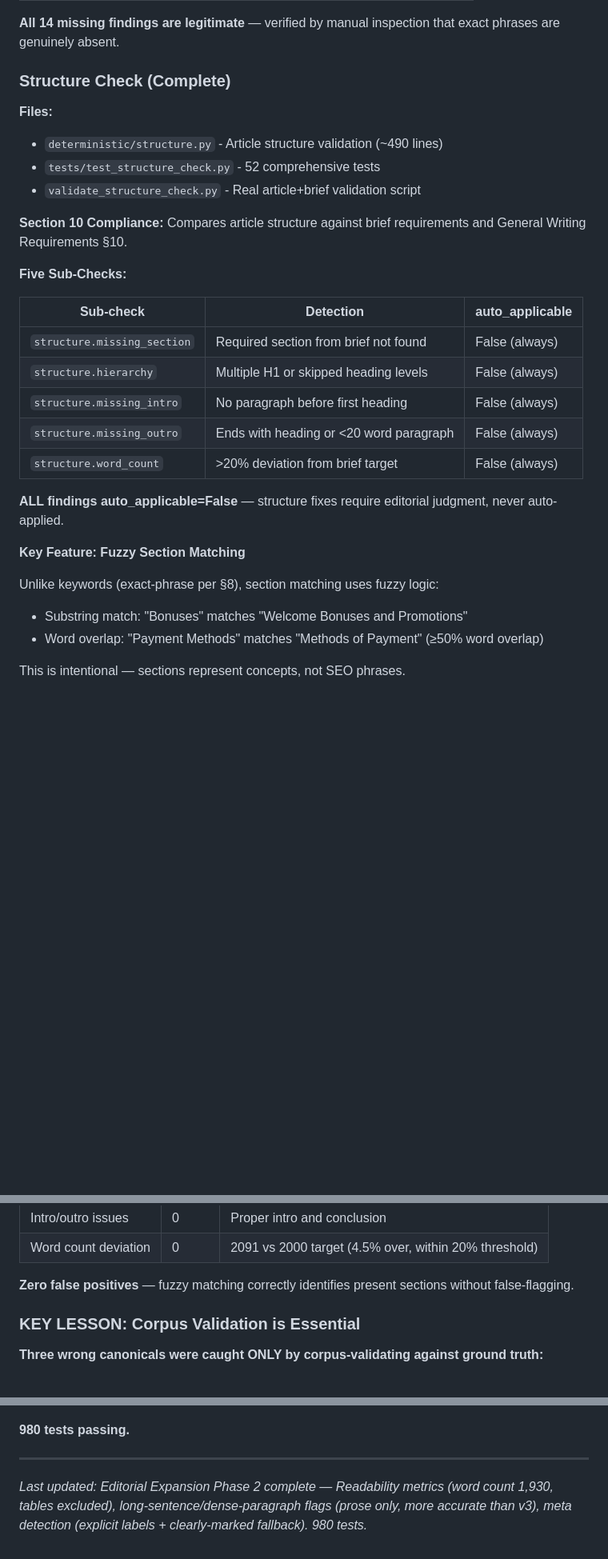
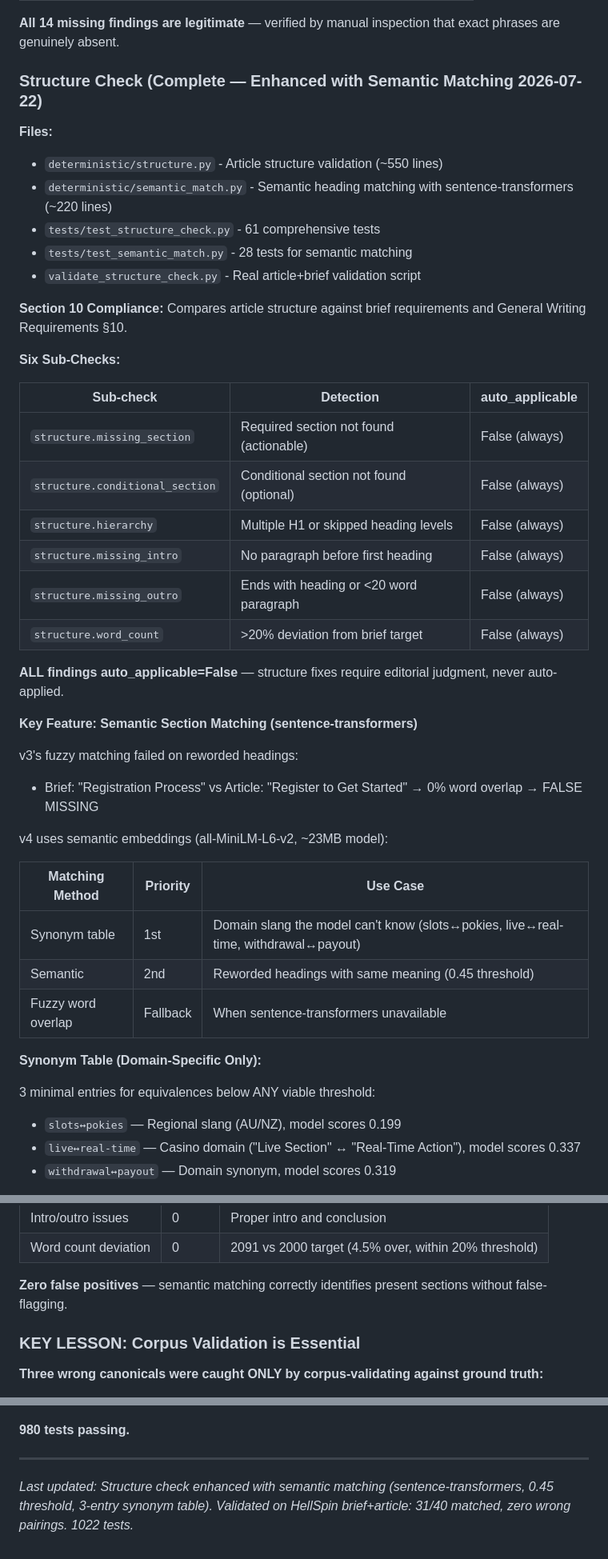
Before and after one commit to Ogi404/pitboss-v4, a Markdown page: PROGRESS.md, 3 parts joined by grey strips. Shown at 80% size. GitHub-like rendering; blank space fills up the shorter version.

```diff
--- a/PROGRESS.md
+++ b/PROGRESS.md
@@ -532,21 +533,24 @@ For `wrong_construction` findings, reasoning includes nearby-text hint showing w
 
 **All 14 missing findings are legitimate** — verified by manual inspection that exact phrases are genuinely absent.
 
-### Structure Check (Complete)
+### Structure Check (Complete — Enhanced with Semantic Matching 2026-07-22)
 
 **Files:**
-- `deterministic/structure.py` - Article structure validation (~490 lines)
-- `tests/test_structure_check.py` - 52 comprehensive tests
+- `deterministic/structure.py` - Article structure validation (~550 lines)
+- `deterministic/semantic_match.py` - Semantic heading matching with sentence-transformers (~220 lines)
+- `tests/test_structure_check.py` - 61 comprehensive tests
+- `tests/test_semantic_match.py` - 28 tests for semantic matching
 - `validate_structure_check.py` - Real article+brief validation script
 
 **Section 10 Compliance:**
 Compares article structure against brief requirements and General Writing Requirements §10.
 
-**Five Sub-Checks:**
+**Six Sub-Checks:**
 
 | Sub-check | Detection | auto_applicable |
 |-----------|-----------|-----------------|
-| `structure.missing_section` | Required section from brief not found | False (always) |
+| `structure.missing_section` | Required section not found (actionable) | False (always) |
+| `structure.conditional_section` | Conditional section not found (optional) | False (always) |
 | `structure.hierarchy` | Multiple H1 or skipped heading levels | False (always) |
 | `structure.missing_intro` | No paragraph before first heading | False (always) |
 | `structure.missing_outro` | Ends with heading or <20 word paragraph | False (always) |
@@ -554,10 +558,23 @@ Compares article structure against brief requirements and General Writing Requir
 
 **ALL findings auto_applicable=False** — structure fixes require editorial judgment, never auto-applied.
 
-**Key Feature: Fuzzy Section Matching**
+**Key Feature: Semantic Section Matching (sentence-transformers)**
 
-Unlike keywords (exact-phrase per §8), section matching uses fuzzy logic:
-- Substring match: "Bonuses" matches "Welcome Bonuses and Promotions"
-- Word overlap: "Payment Methods" matches "Methods of Payment" (≥50% word overlap)
+v3's fuzzy matching failed on reworded headings:
+- Brief: "Registration Process" vs Article: "Register to Get Started" → 0% word overlap → FALSE MISSING
 
-This is intentional — sections represent concepts, not SEO phrases.
+v4 uses semantic embeddings (all-MiniLM-L6-v2, ~23MB model):
+
+| Matching Method | Priority | Use Case |
+|-----------------|----------|----------|
+| Synonym table | 1st | Domain slang the model can't know (slots↔pokies, live↔real-time, withdrawal↔payout) |
+| Semantic | 2nd | Reworded headings with same meaning (0.45 threshold) |
+| Fuzzy word overlap | Fallback | When sentence-transformers unavailable |
+
+**Synonym Table (Domain-Specific Only):**
+
+3 minimal entries for equivalences below ANY viable threshold:
+- `slots↔pokies` — Regional slang (AU/NZ), model scores 0.199
+- `live↔real-time` — Casino domain ("Live Section" ↔ "Real-Time Action"), model scores 0.337
+- `withdrawal↔payout` — Domain synonym, model scores 0.319
+
@@ -575,7 +620,7 @@ Labels like "Main keywords", "Support keywords", "LSI keywords", "Word Count", "
 | Intro/outro issues | 0 | Proper intro and conclusion |
 | Word count deviation | 0 | 2091 vs 2000 target (4.5% over, within 20% threshold) |
 
-**Zero false positives** — fuzzy matching correctly identifies present sections without false-flagging.
+**Zero false positives** — semantic matching correctly identifies present sections without false-flagging.
 
 ### KEY LESSON: Corpus Validation is Essential
 
@@ -1347,4 +1394,4 @@ Meta: Title Tag via H1 fallback (no explicit label in this file)
 **980 tests passing.**
 
 ---
-*Last updated: Editorial Expansion Phase 2 complete — Readability metrics (word count 1,930, tables excluded), long-sentence/dense-paragraph flags (prose only, more accurate than v3), meta detection (explicit labels + clearly-marked fallback). 980 tests.*
+*Last updated: Structure check enhanced with semantic matching (sentence-transformers, 0.45 threshold, 3-entry synonym table). Validated on HellSpin brief+article: 31/40 matched, zero wrong pairings. 1022 tests.*
```
Also changed, not shown: other parts of PROGRESS.md (+33 -2 lines).
